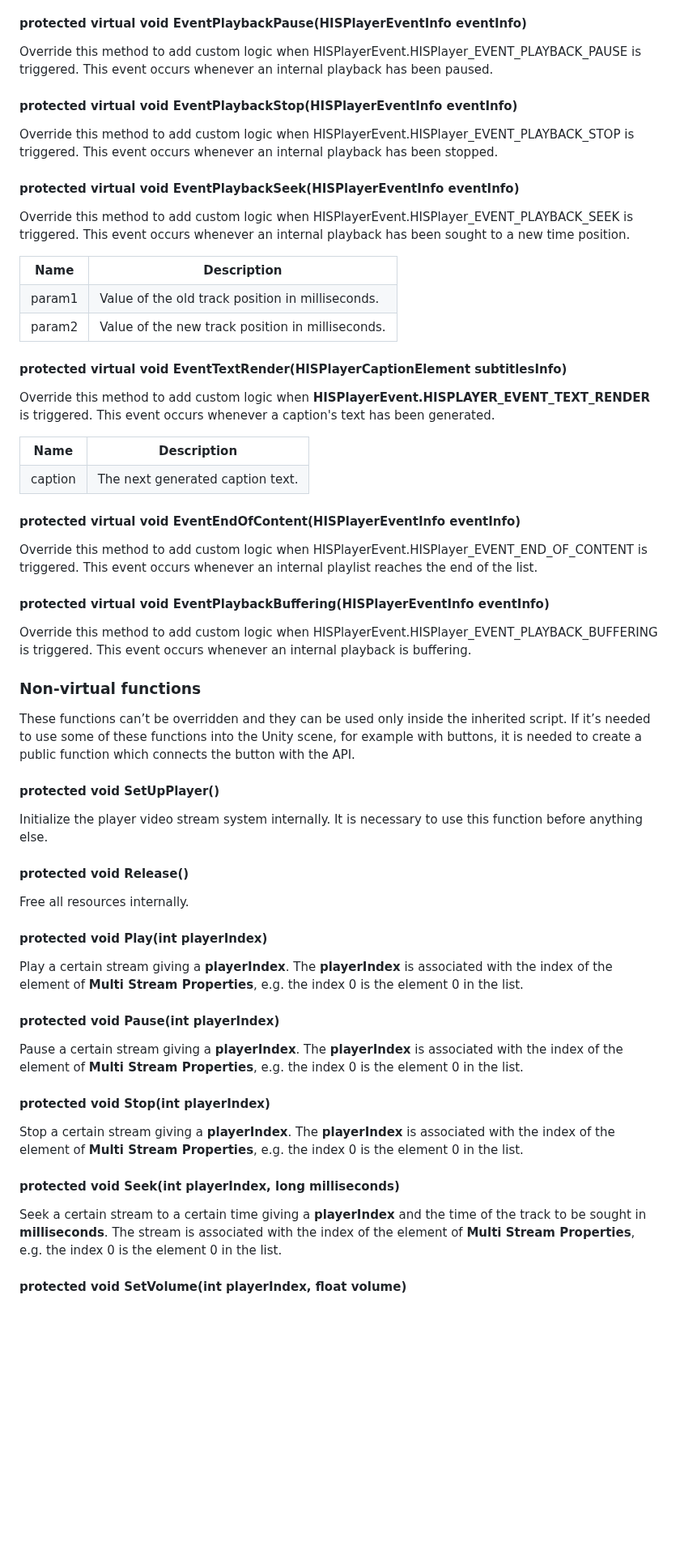
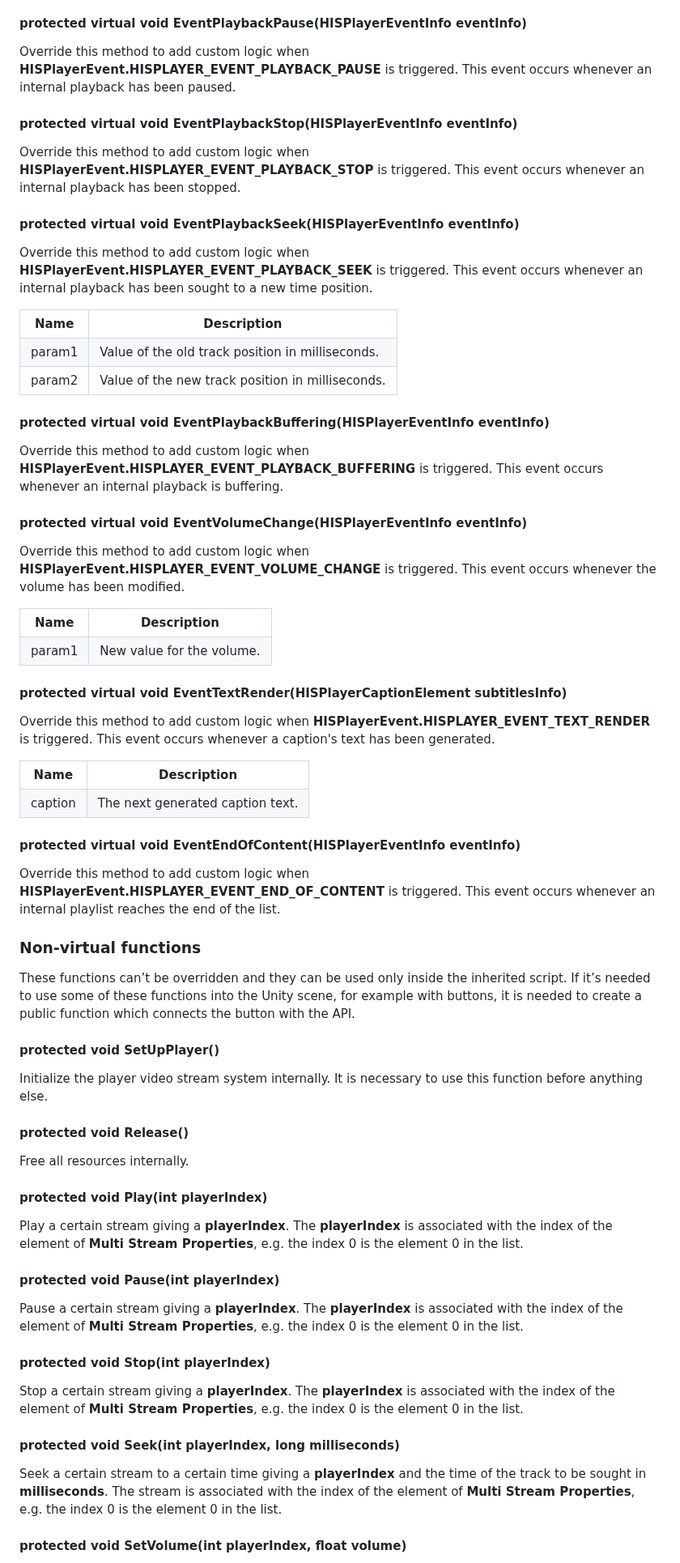
Before and after one commit to HISPlayer/UnityMacOS-SDK, a Markdown page: hisplayer-api.md, the part around one of its changes. Shown at 81% size. Drawn GitHub-style; blank space fills up the shorter version.

```diff
--- a/hisplayer-api.md
+++ b/hisplayer-api.md
@@ -95,15 +78,16 @@ This event occurs whenever an internal playback has been played.
 
 #### protected virtual void EventPlaybackPause(HISPlayerEventInfo eventInfo)
-Override this method to add custom logic when HISPlayerEvent.HISPlayer_EVENT_PLAYBACK_PAUSE is triggered.
+Override this method to add custom logic when **HISPlayerEvent.HISPLAYER_EVENT_PLAYBACK_PAUSE** is triggered.
 This event occurs whenever an internal playback has been paused.
 
 #### protected virtual void EventPlaybackStop(HISPlayerEventInfo eventInfo)
-Override this method to add custom logic when HISPlayerEvent.HISPlayer_EVENT_PLAYBACK_STOP is triggered.
+Override this method to add custom logic when **HISPlayerEvent.HISPLAYER_EVENT_PLAYBACK_STOP** is triggered.
 This event occurs whenever an internal playback has been stopped.
 
 #### protected virtual void EventPlaybackSeek(HISPlayerEventInfo eventInfo)
-Override this method to add custom logic when HISPlayerEvent.HISPlayer_EVENT_PLAYBACK_SEEK is triggered.
+Override this method to add custom logic when **HISPlayerEvent.HISPLAYER_EVENT_PLAYBACK_SEEK** is triggered.
 This event occurs whenever an internal playback has been sought to a new time position.
+
  <table>
   <tr>
     <th>Name</th>
@@ -116,6 +100,25 @@ This event occurs whenever an internal playback has been sought to a new time po
   <tr>
     <td>param2</td>
     <td>Value of the new track position in milliseconds.</td>
+  </tr>
+</table>
+
+#### protected virtual void EventPlaybackBuffering(HISPlayerEventInfo eventInfo)
+Override this method to add custom logic when **HISPlayerEvent.HISPLAYER_EVENT_PLAYBACK_BUFFERING** is triggered.
+This event occurs whenever an internal playback is buffering.
+
+#### protected virtual void EventVolumeChange(HISPlayerEventInfo eventInfo)
+Override this method to add custom logic when **HISPlayerEvent.HISPLAYER_EVENT_VOLUME_CHANGE** is triggered.
+This event occurs whenever the volume has been modified.
+
+ <table>
+  <tr>
+    <th>Name</th>
+    <th>Description</th>
+  </tr>
+  <tr>
+    <td>param1</td>
+    <td>New value for the volume.</td>
   </tr>
 </table>
 
@@ -135,26 +138,29 @@ This event occurs whenever a caption's text has been generated.
 </table>
 
 #### protected virtual void EventEndOfContent(HISPlayerEventInfo eventInfo)
-Override this method to add custom logic when HISPlayerEvent.HISPlayer_EVENT_END_OF_CONTENT is triggered.
+Override this method to add custom logic when **HISPlayerEvent.HISPLAYER_EVENT_END_OF_CONTENT** is triggered.
 This event occurs whenever an internal playlist reaches the end of the list.
-
-#### protected virtual void EventPlaybackBuffering(HISPlayerEventInfo eventInfo)
-Override this method to add custom logic when HISPlayerEvent.HISPlayer_EVENT_PLAYBACK_BUFFERING is triggered.
-This event occurs whenever an internal playback is buffering.
 
 ### Non-virtual functions
 These functions can’t be overridden and they can be used only inside the inherited script. If it’s needed to use some of these functions into the Unity scene, for example with buttons, it is needed to create a public function which connects the button with the API.
+
 #### protected void SetUpPlayer()
 Initialize the player video stream system internally. It is necessary to use this function before anything else.
+
 #### protected void Release()
 Free all resources internally.
+
 #### protected void Play(int playerIndex)
 Play a certain stream giving a **playerIndex**. The **playerIndex** is associated with the index of the element of **Multi Stream Properties**, e.g. the index 0 is the element 0 in the list.
+
 #### protected void Pause(int playerIndex)
 Pause a certain stream giving a **playerIndex**. The **playerIndex** is associated with the index of the element of **Multi Stream Properties**, e.g. the index 0 is the element 0 in the list.
+
 #### protected void Stop(int playerIndex)
 Stop a certain stream giving a **playerIndex**. The **playerIndex** is associated with the index of the element of **Multi Stream Properties**, e.g. the index 0 is the element 0 in the list.
+
 #### protected void Seek(int playerIndex, long milliseconds)
 Seek a certain stream to a certain time giving a **playerIndex** and the time of the track to be sought in **milliseconds**. The stream is associated with the index of the element of **Multi Stream Properties**, e.g. the index 0 is the element 0 in the list.
+
 #### protected void SetVolume(int playerIndex, float volume)
 Modify the volume of a certain stream giving a **playerIndex**. The **volume** of the track value ranges between 0.0f and 1.0f. The **playerIndex** is associated with the index of the element of **Multi Stream Properties**, e.g. the index 0 is the element 0 in the list.
```
Also changed, not shown: other parts of hisplayer-api.md (+74 -47 lines).
